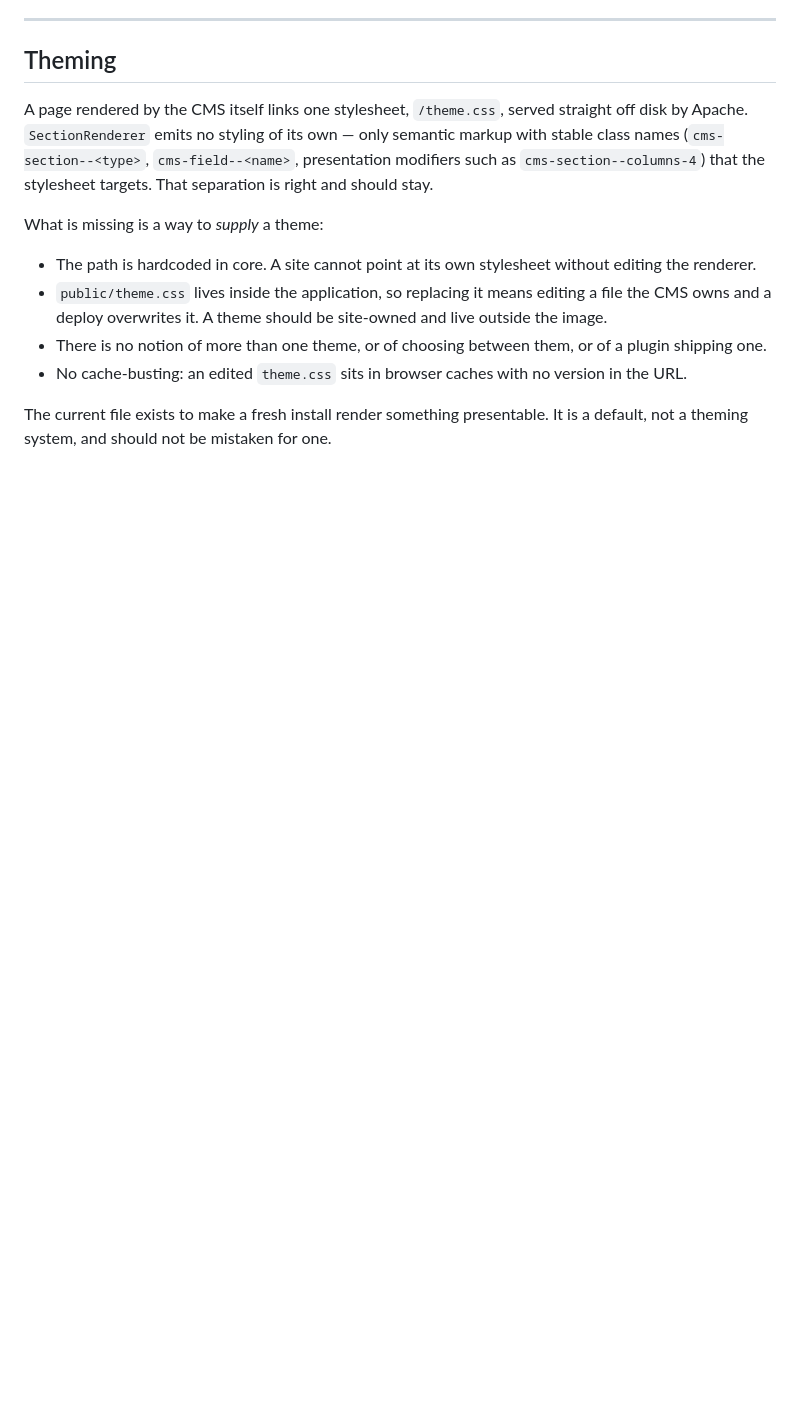
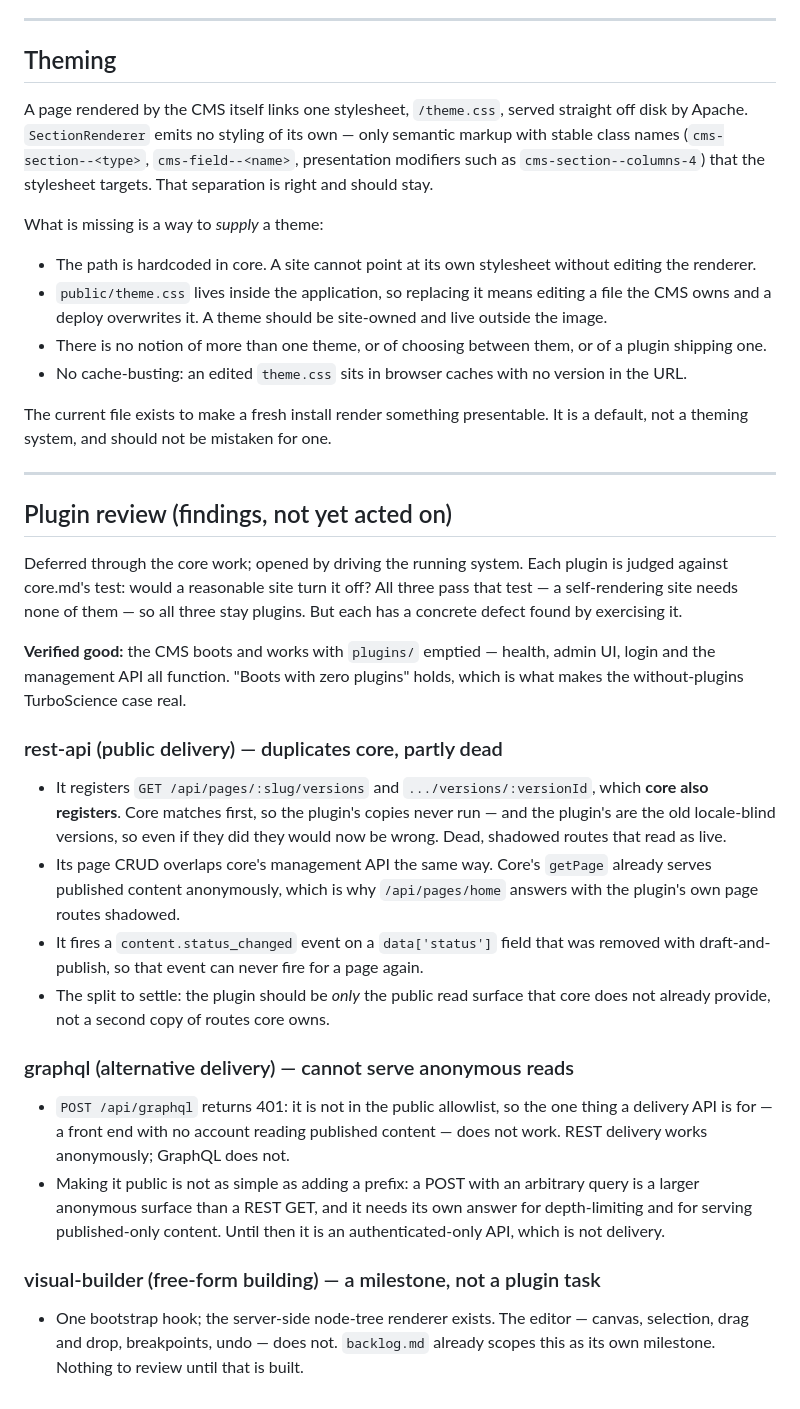
Before and after one commit to felixgeelhaar/click-cms, a Markdown page: docs/backlog.md, the part around the change. Drawn GitHub-style; blank space fills up the shorter version.

Commit message:
docs: record plugin-review findings from driving the running system
The plugin review, deferred through the core work, opened by exercising each
plugin rather than reading it. All three pass core.md's test and stay plugins,
and the CMS is confirmed to boot and work with plugins/ emptied — but each plugin
has a concrete defect:

rest-api duplicates routes core now owns, including the version endpoints, whose
plugin copies are the old locale-blind ones and are silently shadowed by core's
fixed versions. It also fires a status_changed event on a field draft-and-publish
removed, so that event is dead.

graphql returns 401 to anonymous callers, so it cannot do the one thing delivery
is for. Published content is not readable without an account.

visual-builder is a milestone with no editor, already scoped elsewhere.

Recorded rather than fixed: acting on them is a focused pass of its own, and the
TurboScience cases both work today without it — Scenario 1 renders through core,
Scenario 2 reads core's own delivery path, both proven end to end in a browser.

Claude-Session: https://claude.ai/code/session_01BWxWBDECJKQm7RxZRAKn7g

```diff
--- a/docs/backlog.md
+++ b/docs/backlog.md
@@ -207,3 +207,46 @@ What is missing is a way to *supply* a theme:
 
 The current file exists to make a fresh install render something presentable. It
 is a default, not a theming system, and should not be mistaken for one.
+
+---
+
+## Plugin review (findings, not yet acted on)
+
+Deferred through the core work; opened by driving the running system. Each plugin
+is judged against core.md's test: would a reasonable site turn it off? All three
+pass that test — a self-rendering site needs none of them — so all three stay
+plugins. But each has a concrete defect found by exercising it.
+
+**Verified good:** the CMS boots and works with `plugins/` emptied — health,
+admin UI, login and the management API all function. "Boots with zero plugins"
+holds, which is what makes the without-plugins TurboScience case real.
+
+### rest-api (public delivery) — duplicates core, partly dead
+
+- It registers `GET /api/pages/:slug/versions` and `.../versions/:versionId`,
+  which **core also registers**. Core matches first, so the plugin's copies never
+  run — and the plugin's are the old locale-blind versions, so even if they did
+  they would now be wrong. Dead, shadowed routes that read as live.
+- Its page CRUD overlaps core's management API the same way. Core's `getPage`
+  already serves published content anonymously, which is why `/api/pages/home`
+  answers with the plugin's own page routes shadowed.
+- It fires a `content.status_changed` event on a `data['status']` field that was
+  removed with draft-and-publish, so that event can never fire for a page again.
+- The split to settle: the plugin should be *only* the public read surface that
+  core does not already provide, not a second copy of routes core owns.
+
+### graphql (alternative delivery) — cannot serve anonymous reads
+
+- `POST /api/graphql` returns 401: it is not in the public allowlist, so the one
+  thing a delivery API is for — a front end with no account reading published
+  content — does not work. REST delivery works anonymously; GraphQL does not.
+- Making it public is not as simple as adding a prefix: a POST with an arbitrary
+  query is a larger anonymous surface than a REST GET, and it needs its own
+  answer for depth-limiting and for serving published-only content. Until then it
+  is an authenticated-only API, which is not delivery.
+
+### visual-builder (free-form building) — a milestone, not a plugin task
+
+- One bootstrap hook; the server-side node-tree renderer exists. The editor —
+  canvas, selection, drag and drop, breakpoints, undo — does not. `backlog.md`
+  already scopes this as its own milestone. Nothing to review until that is built.
```
